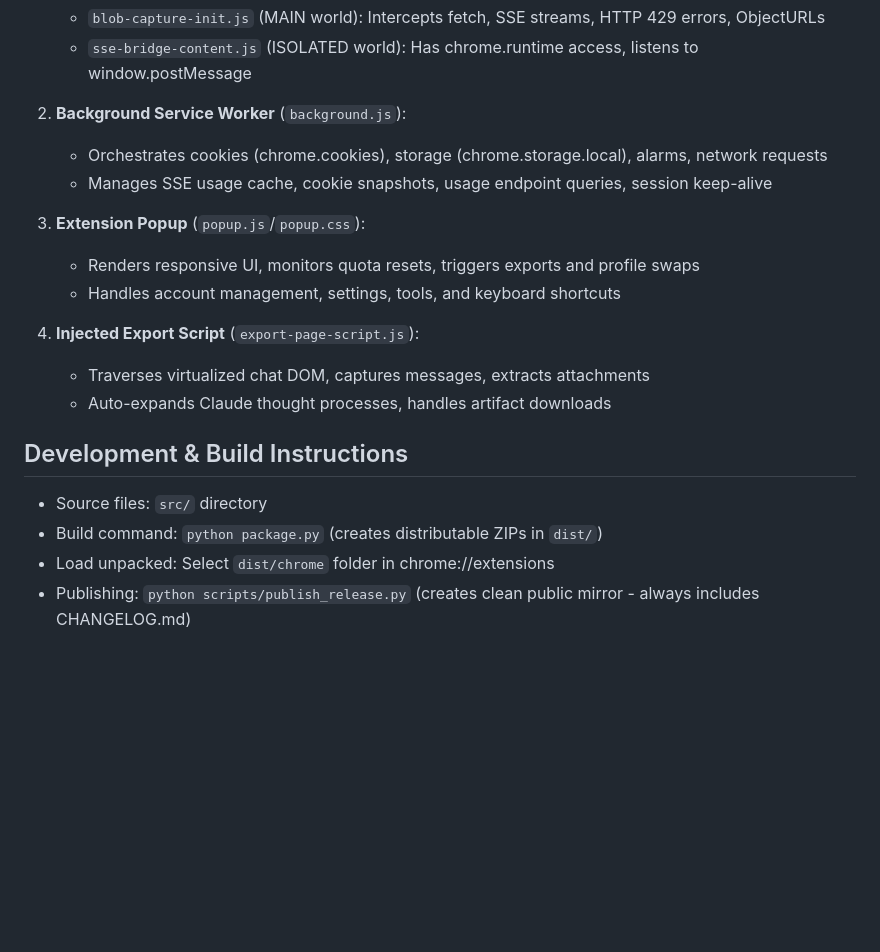
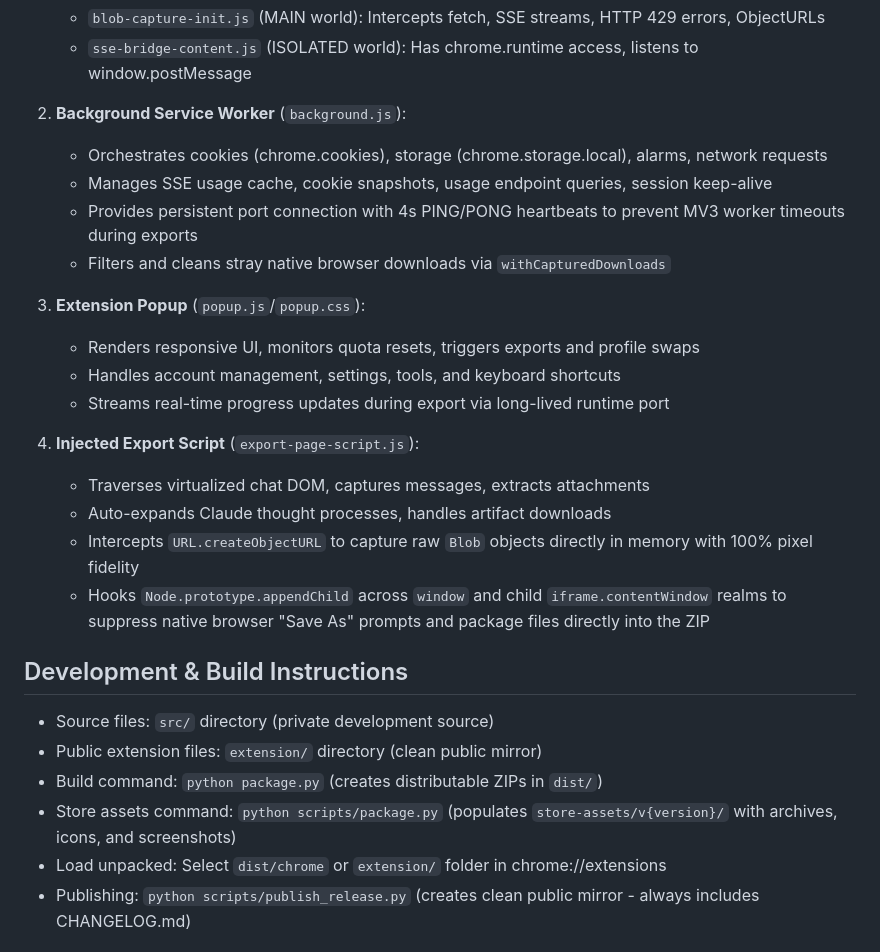
Before and after one commit to iammarxg/hotswap-for-claude, a Markdown page: CLAUDE.md, the part around the change. GitHub-like rendering; blank space fills up the shorter version.

Commit message:
docs: update CLAUDE.md with in-memory export architecture and packager commands

```diff
--- a/CLAUDE.md
+++ b/CLAUDE.md
@@ -22,19 +22,26 @@ The extension operates across 4 execution realms with strict security boundaries
 2. **Background Service Worker** (`background.js`):
    - Orchestrates cookies (chrome.cookies), storage (chrome.storage.local), alarms, network requests
    - Manages SSE usage cache, cookie snapshots, usage endpoint queries, session keep-alive
+   - Provides persistent port connection with 4s PING/PONG heartbeats to prevent MV3 worker timeouts during exports
+   - Filters and cleans stray native browser downloads via `withCapturedDownloads`
 
 3. **Extension Popup** (`popup.js`/`popup.css`):
    - Renders responsive UI, monitors quota resets, triggers exports and profile swaps
    - Handles account management, settings, tools, and keyboard shortcuts
+   - Streams real-time progress updates during export via long-lived runtime port
 
 4. **Injected Export Script** (`export-page-script.js`):
    - Traverses virtualized chat DOM, captures messages, extracts attachments
    - Auto-expands Claude thought processes, handles artifact downloads
+   - Intercepts `URL.createObjectURL` to capture raw `Blob` objects directly in memory with 100% pixel fidelity
+   - Hooks `Node.prototype.appendChild` across `window` and child `iframe.contentWindow` realms to suppress native browser "Save As" prompts and package files directly into the ZIP
 
 ## Development & Build Instructions
-- Source files: `src/` directory
+- Source files: `src/` directory (private development source)
+- Public extension files: `extension/` directory (clean public mirror)
 - Build command: `python package.py` (creates distributable ZIPs in `dist/`)
-- Load unpacked: Select `dist/chrome` folder in chrome://extensions
+- Store assets command: `python scripts/package.py` (populates `store-assets/v{version}/` with archives, icons, and screenshots)
+- Load unpacked: Select `dist/chrome` or `extension/` folder in chrome://extensions
 - Publishing: `python scripts/publish_release.py` (creates clean public mirror - always includes CHANGELOG.md)
 
 ## Release Guidelines
```
